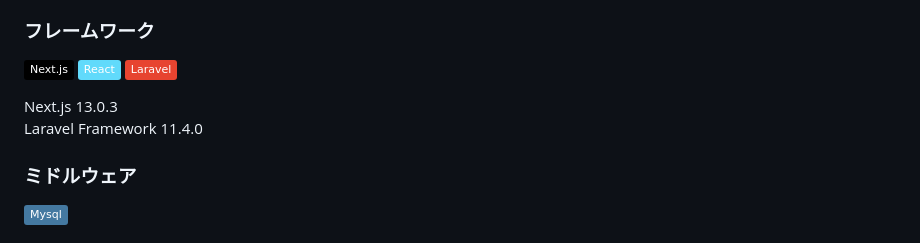
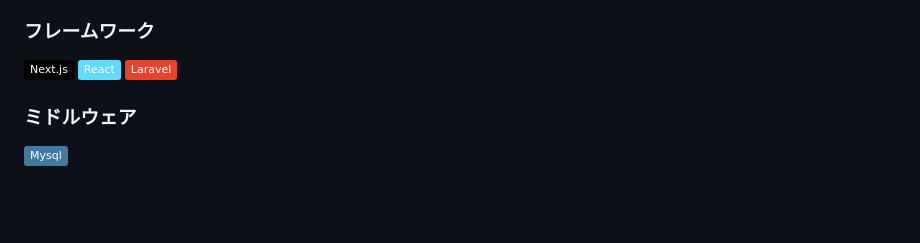
Before and after one commit to tomida130/Pengram, a Markdown page: README.md, the part around the change. GitHub-like rendering; badges without logos; blank space fills up the shorter version.

```diff
--- a/README.md
+++ b/README.md
@@ -33,9 +33,7 @@ PHP 8.2.12<br>
 <img src="https://img.shields.io/badge/-Next.js-000000.svg?logo=next.js&style=flat">
 <img src="https://img.shields.io/badge/-React-61DAFB.svg?logo=react&style=flat&logoColor=white">
 <img src="https://img.shields.io/badge/-Laravel-E74430.svg?logo=laravel&style=flat&logoColor=white">
-</p>
-Next.js 13.0.3<br>
-Laravel Framework 11.4.0<br>
+
 
 ### ミドルウェア
 
```
